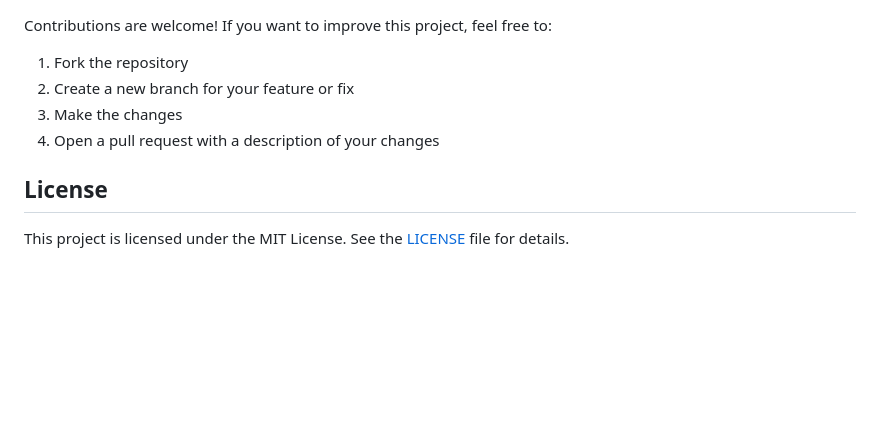
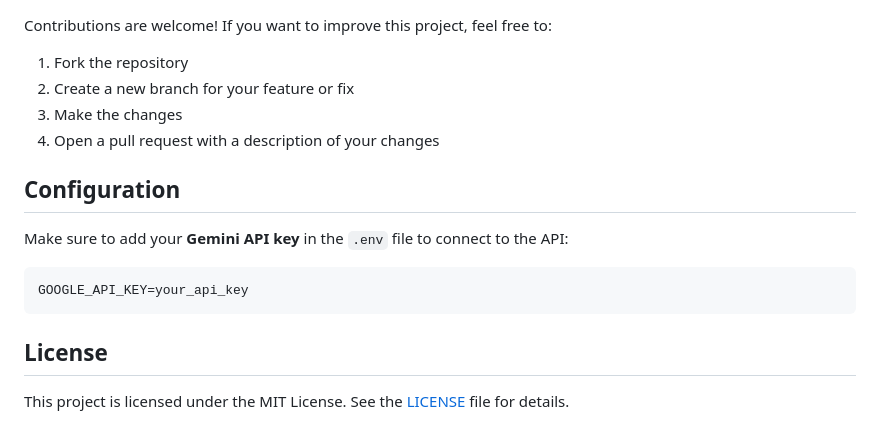
Before and after one commit to mahmoodhamdi/Gemini-Chat-Application, a Markdown page: README.MD, the part around the change. Drawn GitHub-style; blank space fills up the shorter version.

````diff
--- a/README.MD
+++ b/README.MD
@@ -80,6 +80,13 @@ Contributions are welcome! If you want to improve this project, feel free to:
 3. Make the changes
 4. Open a pull request with a description of your changes
 
+## Configuration
+
+Make sure to add your **Gemini API key** in the `.env` file to connect to the API:
+```bash
+GOOGLE_API_KEY=your_api_key
+```
+
 ## License
 
 This project is licensed under the MIT License. See the [LICENSE](LICENSE) file for details.
````
